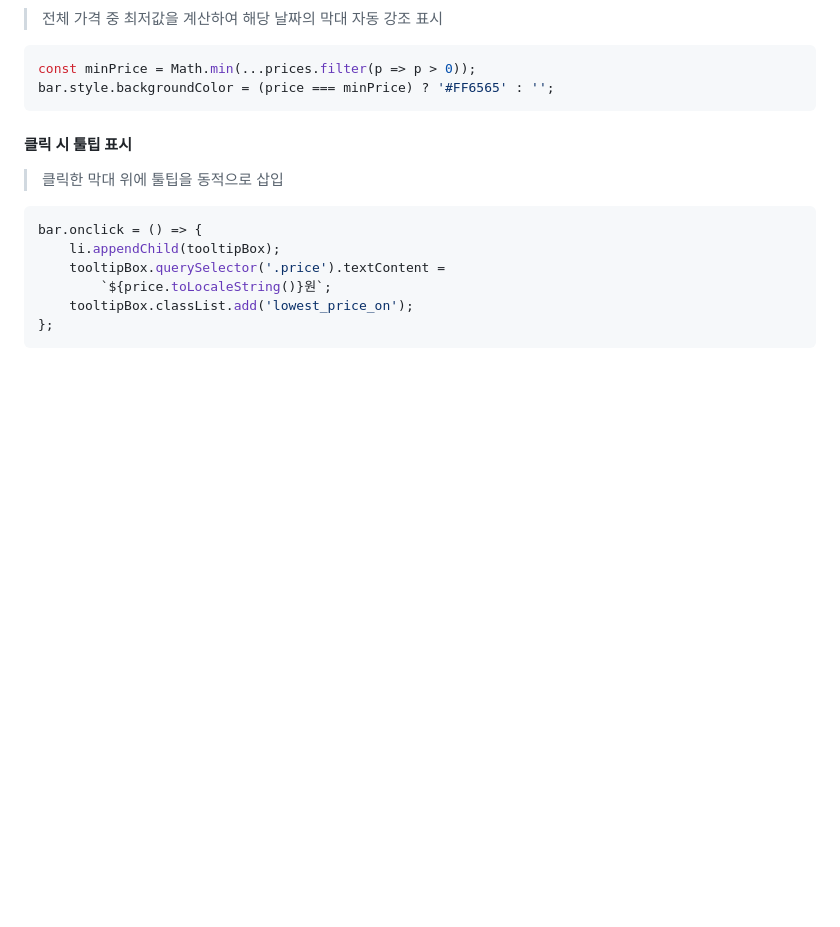
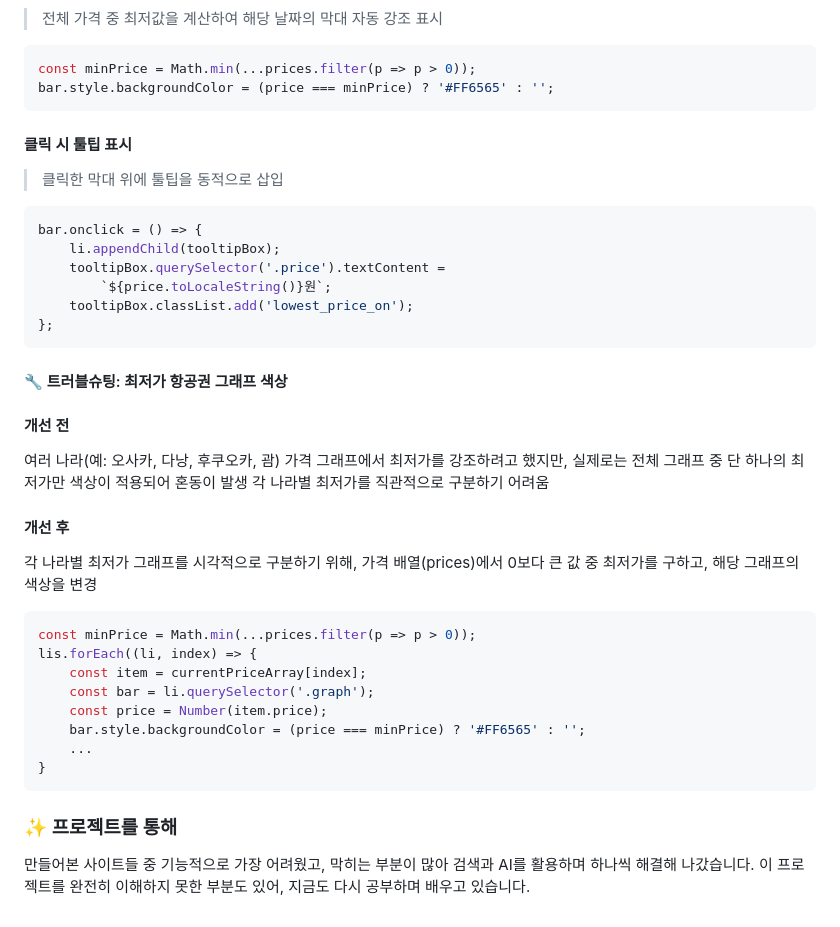
Before and after one commit to leeeunsol01/AirSeoul, a Markdown page: README.md, the part around the change. GitHub-like rendering; blank space fills up the shorter version.

````diff
--- a/README.md
+++ b/README.md
@@ -152,3 +152,24 @@ bar.onclick = () => {
     tooltipBox.classList.add('lowest_price_on');
 };
 ```
+
+#### 🔧 트러블슈팅: 최저가 항공권 그래프 색상
+#### 개선 전
+여러 나라(예: 오사카, 다낭, 후쿠오카, 괌) 가격 그래프에서 최저가를 강조하려고 했지만, 실제로는 전체 그래프 중 단 하나의 최저가만 색상이 적용되어 혼동이 발생
+각 나라별 최저가를 직관적으로 구분하기 어려움
+
+#### 개선 후
+각 나라별 최저가 그래프를 시각적으로 구분하기 위해, 가격 배열(prices)에서 0보다 큰 값 중 최저가를 구하고, 해당 그래프의 색상을 변경
+```javascript
+const minPrice = Math.min(...prices.filter(p => p > 0));
+lis.forEach((li, index) => {
+    const item = currentPriceArray[index];
+    const bar = li.querySelector('.graph');
+    const price = Number(item.price);
+    bar.style.backgroundColor = (price === minPrice) ? '#FF6565' : '';
+    ...
+}
+```
+
+### ✨ 프로젝트를 통해
+만들어본 사이트들 중 기능적으로 가장 어려웠고, 막히는 부분이 많아 검색과 AI를 활용하며 하나씩 해결해 나갔습니다. 이 프로젝트를 완전히 이해하지 못한 부분도 있어, 지금도 다시 공부하며 배우고 있습니다.
````
